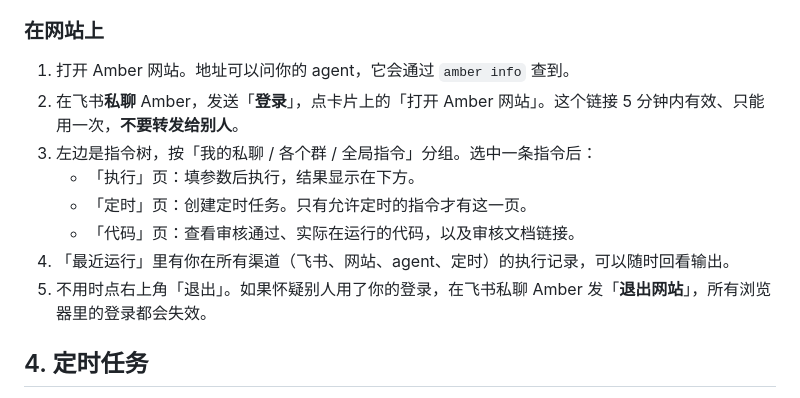
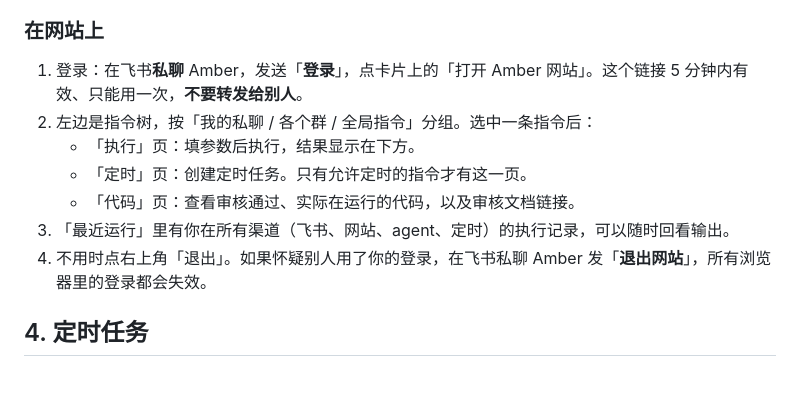
Before and after one commit to xu4wang/amber, a Markdown page: docs/usage.md, the part around the change. GitHub-like rendering.

Commit message:
使用指南：去掉「通过 agent 查网站地址」这一步
Co-Authored-By: Claude Opus 5.5 <noreply@anthropic.com>

```diff
--- a/docs/usage.md
+++ b/docs/usage.md
@@ -42,14 +42,13 @@ Amber 能把你和 AI 助手（agent）一起跑通的一次操作，固化成
 
 ### 在网站上
 
-1. 打开 Amber 网站。地址可以问你的 agent，它会通过 `amber info` 查到。
-2. 在飞书**私聊** Amber，发送「**登录**」，点卡片上的「打开 Amber 网站」。这个链接 5 分钟内有效、只能用一次，**不要转发给别人**。
-3. 左边是指令树，按「我的私聊 / 各个群 / 全局指令」分组。选中一条指令后：
+1. 登录：在飞书**私聊** Amber，发送「**登录**」，点卡片上的「打开 Amber 网站」。这个链接 5 分钟内有效、只能用一次，**不要转发给别人**。
+2. 左边是指令树，按「我的私聊 / 各个群 / 全局指令」分组。选中一条指令后：
    - 「执行」页：填参数后执行，结果显示在下方。
    - 「定时」页：创建定时任务。只有允许定时的指令才有这一页。
    - 「代码」页：查看审核通过、实际在运行的代码，以及审核文档链接。
-4. 「最近运行」里有你在所有渠道（飞书、网站、agent、定时）的执行记录，可以随时回看输出。
-5. 不用时点右上角「退出」。如果怀疑别人用了你的登录，在飞书私聊 Amber 发「**退出网站**」，所有浏览器里的登录都会失效。
+3. 「最近运行」里有你在所有渠道（飞书、网站、agent、定时）的执行记录，可以随时回看输出。
+4. 不用时点右上角「退出」。如果怀疑别人用了你的登录，在飞书私聊 Amber 发「**退出网站**」，所有浏览器里的登录都会失效。
 
 ## 4. 定时任务
 
```
